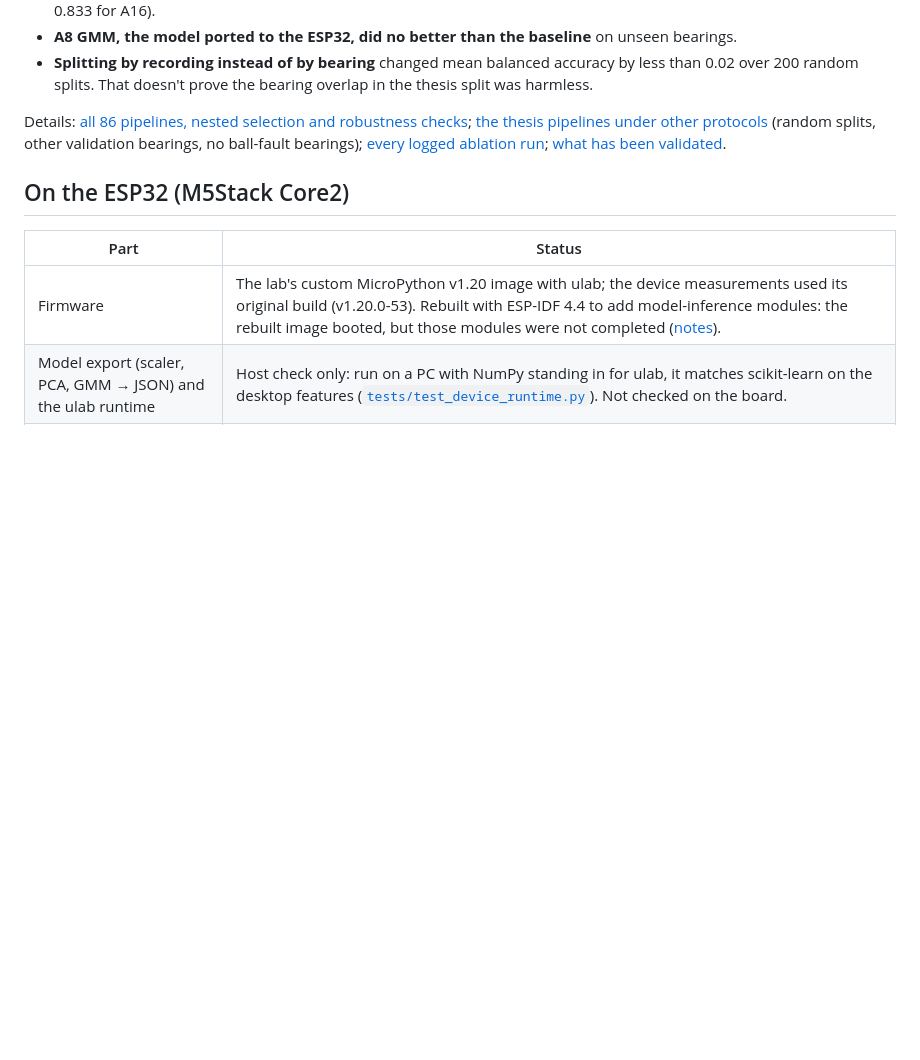
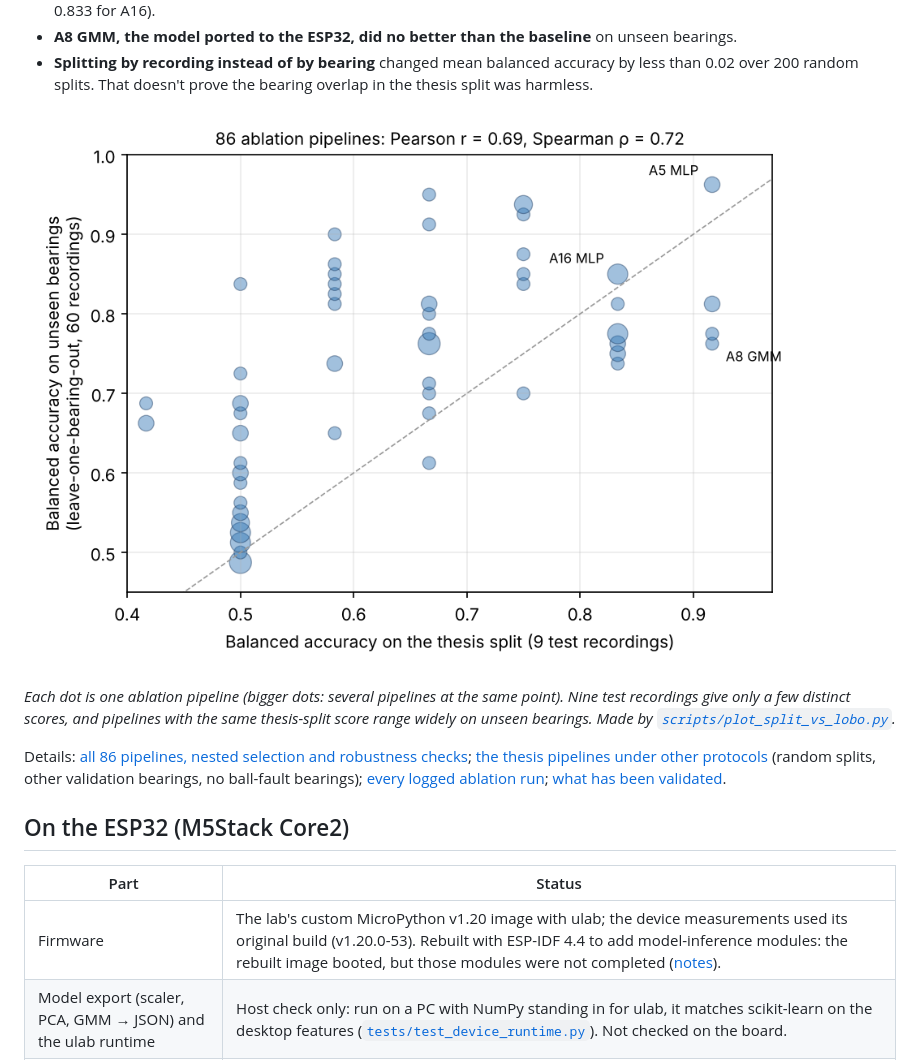
Before and after one commit to Ramin-RN7/esp32-bearing-fault-detection, a Markdown page: README.md, the part around the change. Drawn GitHub-style; pictures changed too: results/split_vs_lobo.png (added); blank space fills up the shorter version.

```diff
--- a/README.md
+++ b/README.md
@@ -56,6 +56,10 @@ Other findings, in short:
 - **The thesis ranked by F1 on its test split.** By balanced accuracy on that split, A5 MLP was already first (0.917, against 0.833 for A16).
 - **A8 GMM, the model ported to the ESP32, did no better than the baseline** on unseen bearings.
 - **Splitting by recording instead of by bearing** changed mean balanced accuracy by less than 0.02 over 200 random splits. That doesn't prove the bearing overlap in the thesis split was harmless.
+
+![Balanced accuracy on the thesis split against balanced accuracy on unseen bearings for the 86 ablation pipelines](results/split_vs_lobo.png)
+
+*Each dot is one ablation pipeline (bigger dots: several pipelines at the same point). Nine test recordings give only a few distinct scores, and pipelines with the same thesis-split score range widely on unseen bearings. Made by [`scripts/plot_split_vs_lobo.py`](scripts/plot_split_vs_lobo.py).*
 
 Details: [all 86 pipelines, nested selection and robustness checks](results/ablation_lobo.md); [the thesis pipelines under other protocols](results/protocol_comparison.md) (random splits, other validation bearings, no ball-fault bearings); [every logged ablation run](results/ablation_runs.csv); [what has been validated](docs/VALIDATION.md).
 
```
Also changed, not shown: results/README.md (+1 -0 lines), 1 other file.
